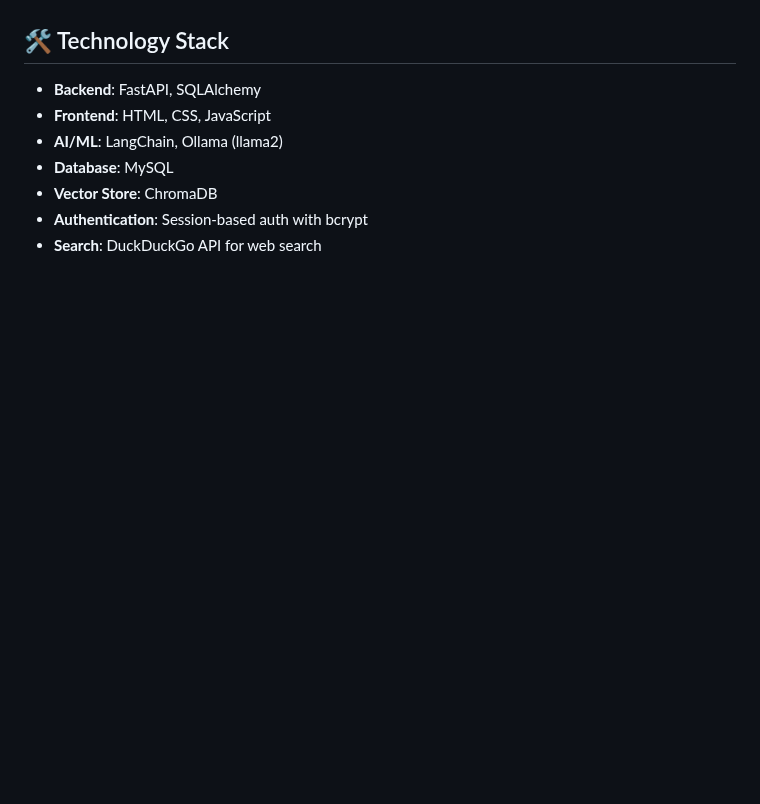
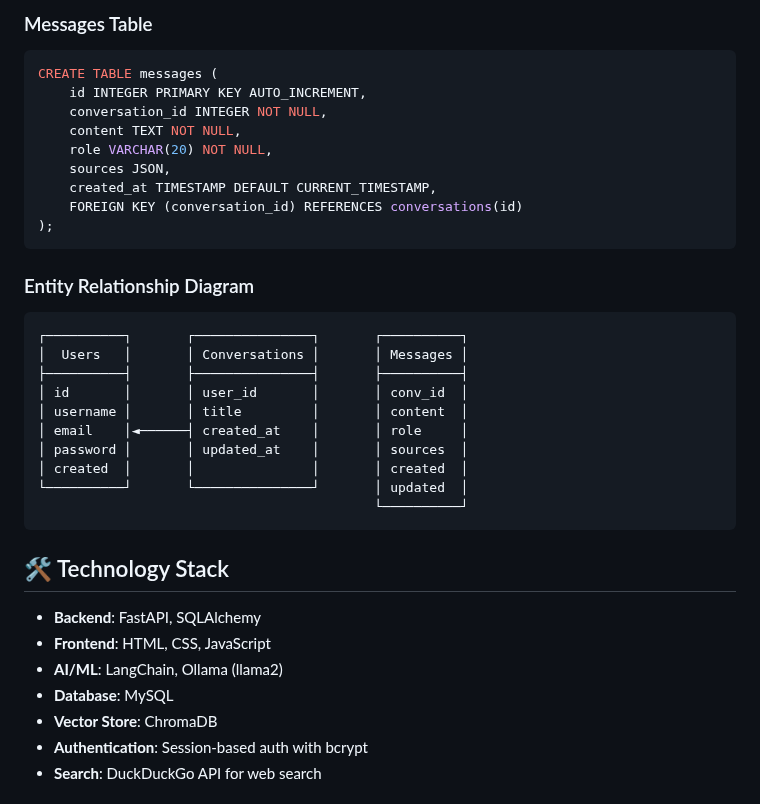
Before and after one commit to mujahirabbasi/TakoApp, a Markdown page: README.md, the part around one of its changes. Drawn GitHub-style; blank space fills up the shorter version.

````diff
--- a/README.md
+++ b/README.md
@@ -40,3 +101,29 @@ The system is designed to handle queries about:
+### Messages Table
+```sql
+CREATE TABLE messages (
+    id INTEGER PRIMARY KEY AUTO_INCREMENT,
+    conversation_id INTEGER NOT NULL,
+    content TEXT NOT NULL,
+    role VARCHAR(20) NOT NULL,
+    sources JSON,
+    created_at TIMESTAMP DEFAULT CURRENT_TIMESTAMP,
+    FOREIGN KEY (conversation_id) REFERENCES conversations(id)
+);
+```
+
+### Entity Relationship Diagram
+```
+┌──────────┐       ┌───────────────┐       ┌──────────┐
+│  Users   │       │ Conversations │       │ Messages │
+├──────────┤       ├───────────────┤       ├──────────┤
+│ id       │       │ user_id       │       │ conv_id  │
+│ username │       │ title         │       │ content  │
+│ email    │◄──────┤ created_at    │       │ role     │
+│ password │       │ updated_at    │       │ sources  │
+│ created  │       │               │       │ created  │
+└──────────┘       └───────────────┘       │ updated  │
+                                           └──────────┘
+```
 
 ## 🛠️ Technology Stack
 
````
Also changed, not shown: other parts of README.md (+61 -0 lines).
